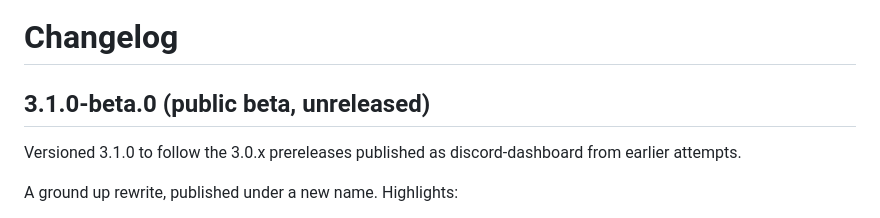
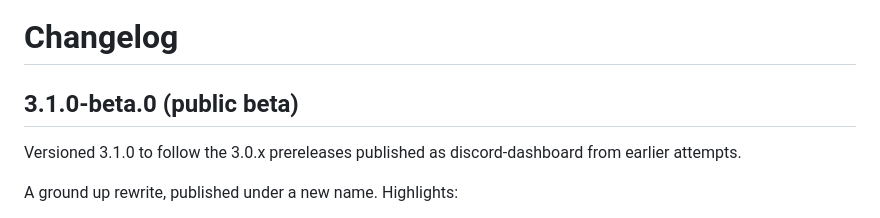
Before and after one commit to Discord-Dashboard/Core, a Markdown page: CHANGELOG.md, the part around the change. Rendered like a GitHub page.

Commit message:
docs(changelog): drop unreleased from the beta heading
The release job uses this section as the GitHub release notes.

Co-Authored-By: Claude Opus 5.5 <noreply@anthropic.com>
Claude-Session: https://claude.ai/code/session_017JdKJpQQK3XuLZTBiZ4gns

```diff
--- a/CHANGELOG.md
+++ b/CHANGELOG.md
@@ -1,6 +1,6 @@
 # Changelog
 
-## 3.1.0-beta.0 (public beta, unreleased)
+## 3.1.0-beta.0 (public beta)
 
 Versioned 3.1.0 to follow the 3.0.x prereleases published as discord-dashboard
 from earlier attempts.
```
